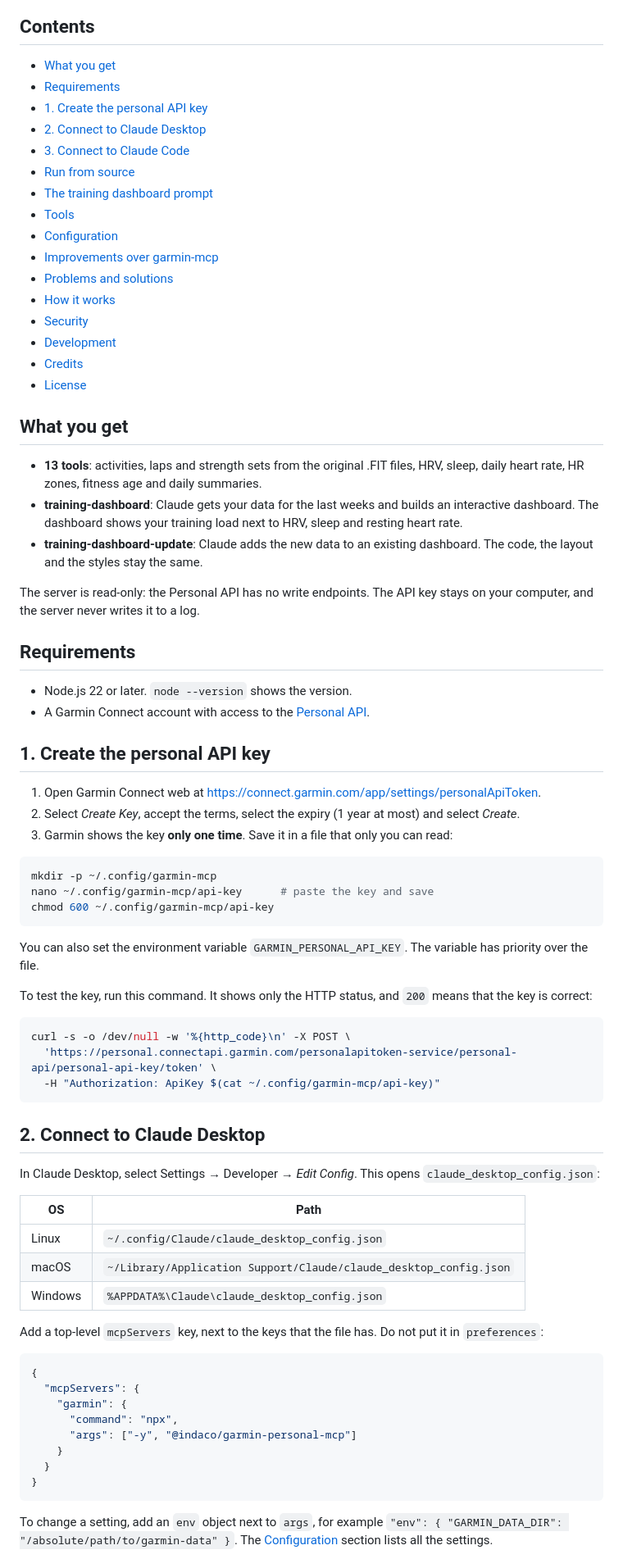
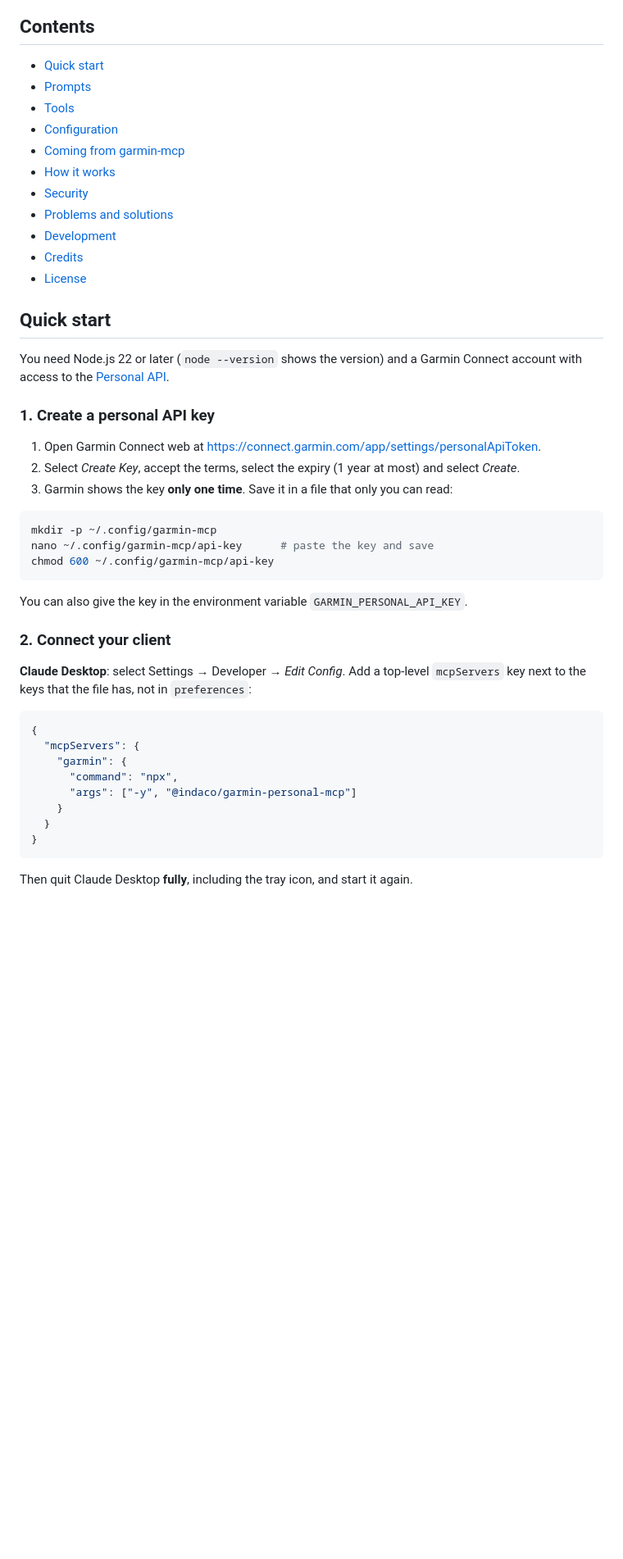
Before and after one commit to indaco/garmin-personal-mcp, a Markdown page: README.md, the part around one of its changes. Shown at 82% size. Drawn GitHub-style; blank space fills up the shorter version.

````diff
--- a/README.md
+++ b/README.md
@@ -26,42 +31,24 @@ flowchart LR
 
 ## Contents
 
-- [What you get](#what-you-get)
-- [Requirements](#requirements)
-- [1. Create the personal API key](#1-create-the-personal-api-key)
-- [2. Connect to Claude Desktop](#2-connect-to-claude-desktop)
-- [3. Connect to Claude Code](#3-connect-to-claude-code)
-- [Run from source](#run-from-source)
-- [The training dashboard prompt](#the-training-dashboard-prompt)
+- [Quick start](#quick-start)
+- [Prompts](#prompts)
 - [Tools](#tools)
 - [Configuration](#configuration)
-- [Improvements over garmin-mcp](#improvements-over-garmin-mcp)
-- [Problems and solutions](#problems-and-solutions)
+- [Coming from garmin-mcp](#coming-from-garmin-mcp)
 - [How it works](#how-it-works)
 - [Security](#security)
+- [Problems and solutions](#problems-and-solutions)
 - [Development](#development)
 - [Credits](#credits)
 - [License](#license)
 
-## What you get
+## Quick start
 
-- **13 tools**: activities, laps and strength sets from the original .FIT files, HRV, sleep,
-  daily heart rate, HR zones, fitness age and daily summaries.
-- **training-dashboard**: Claude gets your data for the last weeks and builds an interactive
-  dashboard. The dashboard shows your training load next to HRV, sleep and resting heart rate.
-- **training-dashboard-update**: Claude adds the new data to an existing dashboard. The code, the
-  layout and the styles stay the same.
+You need Node.js 22 or later (`node --version` shows the version) and a Garmin Connect account
+with access to the [Personal API](https://developer.garmin.com/gc-developer-program/personal/).
 
-The server is read-only: the Personal API has no write endpoints. The API key stays on your
-computer, and the server never writes it to a log.
-
-## Requirements
-
-- Node.js 22 or later. `node --version` shows the version.
-- A Garmin Connect account with access to the
-  [Personal API](https://developer.garmin.com/gc-developer-program/personal/).
-
-## 1. Create the personal API key
+### 1. Create a personal API key
 
 1. Open Garmin Connect web at <https://connect.garmin.com/app/settings/personalApiToken>.
 2. Select _Create Key_, accept the terms, select the expiry (1 year at most) and select _Create_.
@@ -73,31 +60,12 @@ nano ~/.config/garmin-mcp/api-key      # paste the key and save
 chmod 600 ~/.config/garmin-mcp/api-key
 ```
 
-You can also set the environment variable `GARMIN_PERSONAL_API_KEY`. The variable has priority
-over the file.
+You can also give the key in the environment variable `GARMIN_PERSONAL_API_KEY`.
 
-To test the key, run this command. It shows only the HTTP status, and `200` means that the key
-is correct:
+### 2. Connect your client
 
-```bash
-curl -s -o /dev/null -w '%{http_code}\n' -X POST \
-  'https://personal.connectapi.garmin.com/personalapitoken-service/personal-api/personal-api-key/token' \
-  -H "Authorization: ApiKey $(cat ~/.config/garmin-mcp/api-key)"
-```
-
-## 2. Connect to Claude Desktop
-
-In Claude Desktop, select Settings → Developer → _Edit Config_. This opens
-`claude_desktop_config.json`:
-
-| OS      | Path                                                              |
-| ------- | ----------------------------------------------------------------- |
-| Linux   | `~/.config/Claude/claude_desktop_config.json`                     |
-| macOS   | `~/Library/Application Support/Claude/claude_desktop_config.json` |
-| Windows | `%APPDATA%\Claude\claude_desktop_config.json`                     |
-
-Add a top-level `mcpServers` key, next to the keys that the file has. Do not put it in
-`preferences`:
+**Claude Desktop**: select Settings → Developer → _Edit Config_. Add a top-level `mcpServers` key
+next to the keys that the file has, not in `preferences`:
 
 ```json
 {
@@ -110,7 +78,5 @@ Add a top-level `mcpServers` key, next to the keys that the file has. Do not put
 }
 ```
 
-To change a setting, add an `env` object next to `args`, for example
-`"env": { "GARMIN_DATA_DIR": "/absolute/path/to/garmin-data" }`. The
-[Configuration](#configuration) section lists all the settings.
+Then quit Claude Desktop **fully**, including the tray icon, and start it again.
 
````
Also changed, not shown: other parts of README.md (+174 -129 lines).
